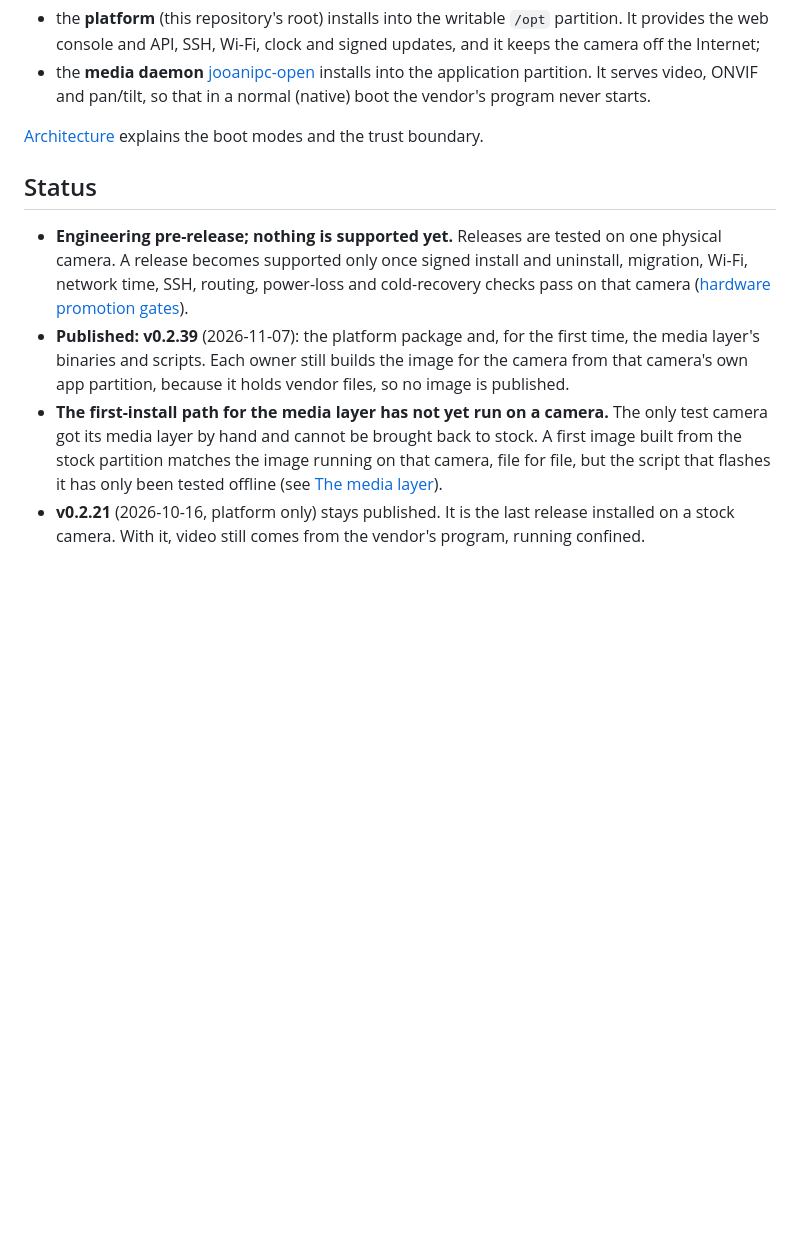
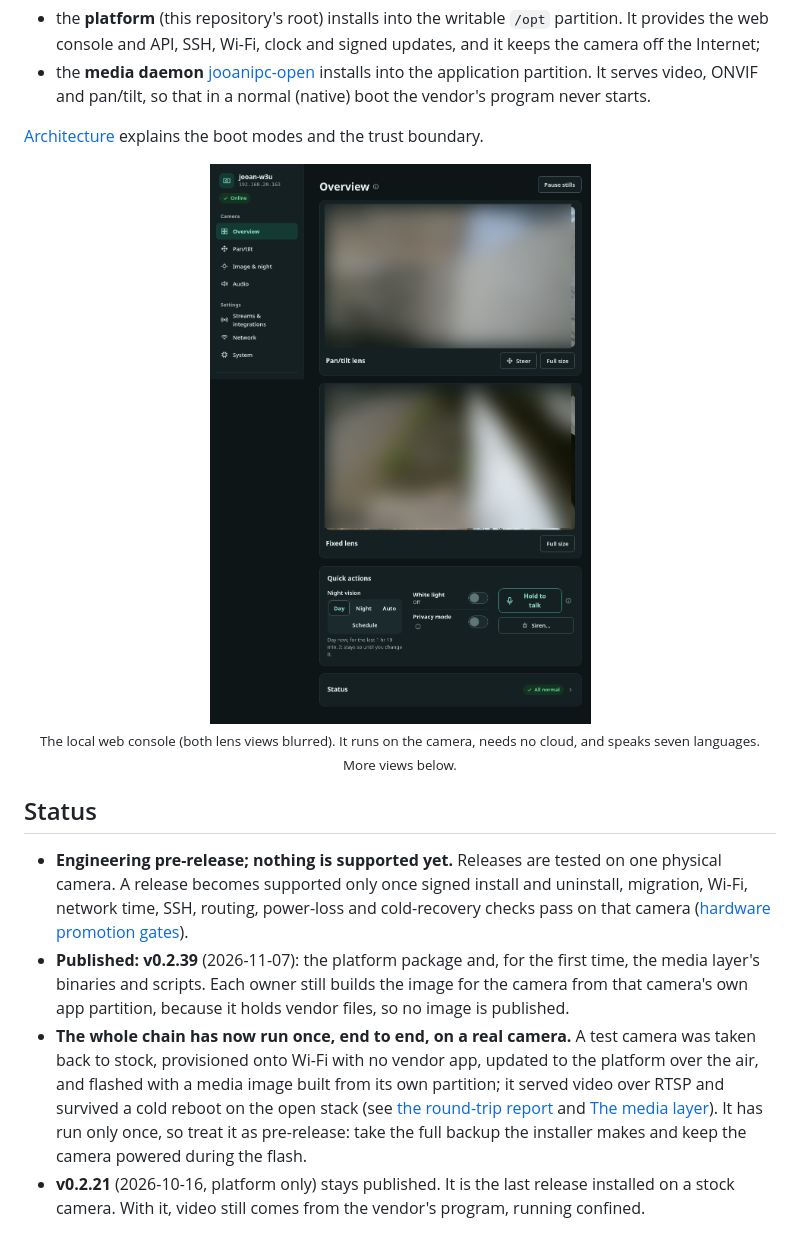
Before and after one commit to ADCDS/jooan-w3u-local-firmware, a Markdown page: README.md, the part around one of its changes. GitHub-like rendering; pictures changed too: docs/images/webui-overview.png (added); blank space fills up the shorter version.

```diff
--- a/README.md
+++ b/README.md
@@ -27,6 +27,14 @@ installed on top:
 [Architecture](docs/ARCHITECTURE.md) explains the boot modes and the trust
 boundary.
 
+<p align="center">
+  <img src="docs/images/webui-overview.png" width="480"
+       alt="The local web console Overview page: both lens views (blurred here), and quick actions for night vision, white light, privacy mode, talk and siren">
+  <br>
+  <sub>The local web console (both lens views blurred). It runs on the camera,
+  needs no cloud, and speaks seven languages. More views below.</sub>
+</p>
+
 ## Status
 
 - **Engineering pre-release; nothing is supported yet.** Releases are tested
@@ -38,12 +46,15 @@ boundary.
   time, the media layer's binaries and scripts. Each owner still builds the
   image for the camera from that camera's own app partition, because it holds
   vendor files, so no image is published.
-- **The first-install path for the media layer has not yet run on a camera.**
-  The only test camera got its media layer by hand and cannot be brought back
-  to stock. A first image built from the stock partition matches the image
-  running on that camera, file for file, but the script that flashes it has
-  only been tested offline (see
-  [The media layer](docs/INSTALL.md#the-media-layer)).
+- **The whole chain has now run once, end to end, on a real camera.** A test
+  camera was taken back to stock, provisioned onto Wi-Fi with no vendor app,
+  updated to the platform over the air, and flashed with a media image built
+  from its own partition; it served video over RTSP and survived a cold reboot
+  on the open stack (see
+  [the round-trip report](docs/reports/hardware-roundtrip-20261108.md) and
+  [The media layer](docs/INSTALL.md#the-media-layer)). It has run only once, so
+  treat it as pre-release: take the full backup the installer makes and keep the
+  camera powered during the flash.
 - **v0.2.21** (2026-10-16, platform only) stays published. It is the last release
   installed on a stock camera. With it, video still comes from the vendor's
   program, running confined.
```
Also changed, not shown: other parts of README.md (+20 -0 lines), docs/images/gui-running.png (added), docs/images/gui-start.png (added), docs/images/webui-signin.png (added), docs/images/webui-system.png (added).
